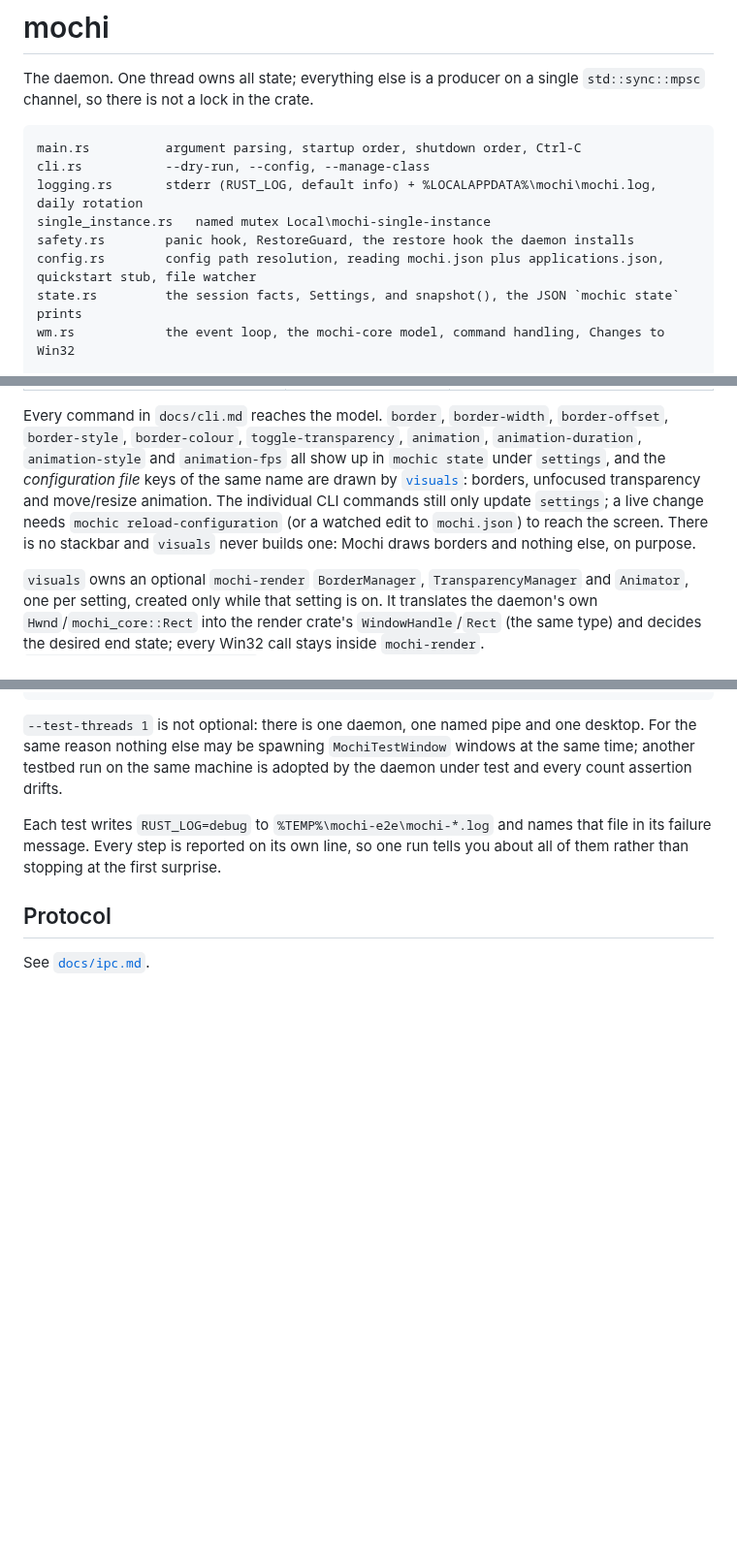
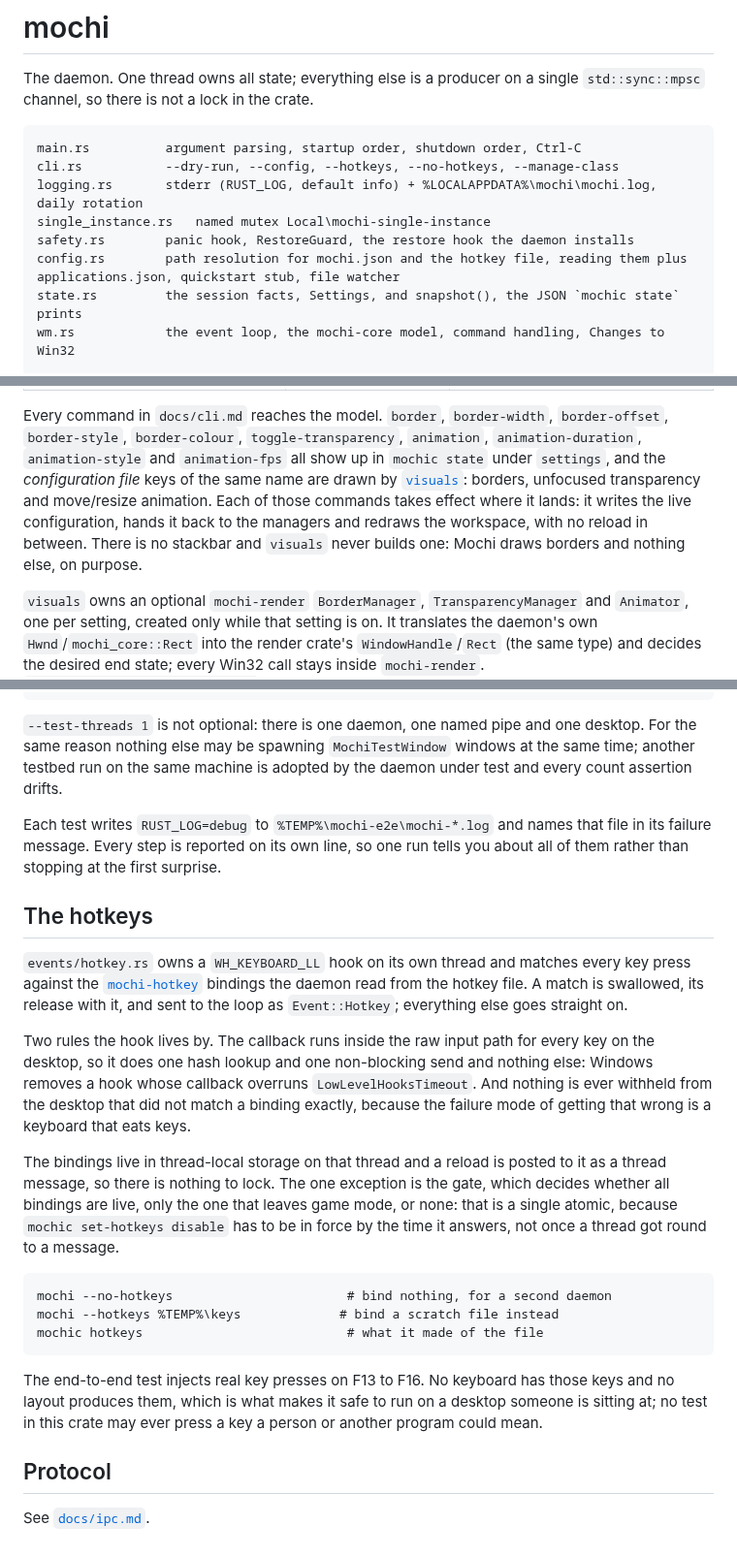
Before and after one commit to dominikkoenitzer/Mochi, a Markdown page: crates/mochi/README.md, 3 parts joined by grey strips. Shown at 97% size. GitHub-like rendering; blank space fills up the shorter version.

Commit message:
Bring the daemon module map up to date
It still listed the visual commands as needing a reload to reach the
screen, which stopped being true when they started applying where they
land, and it had no hotkeys in it at all.

````diff
--- a/crates/mochi/README.md
+++ b/crates/mochi/README.md
@@ -5,11 +5,11 @@ The daemon. One thread owns all state; everything else is a producer on a single
 
 ```
 main.rs          argument parsing, startup order, shutdown order, Ctrl-C
-cli.rs           --dry-run, --config, --manage-class
+cli.rs           --dry-run, --config, --hotkeys, --no-hotkeys, --manage-class
 logging.rs       stderr (RUST_LOG, default info) + %LOCALAPPDATA%\mochi\mochi.log, daily rotation
 single_instance.rs   named mutex Local\mochi-single-instance
 safety.rs        panic hook, RestoreGuard, the restore hook the daemon installs
-config.rs        config path resolution, reading mochi.json plus applications.json, quickstart stub, file watcher
+config.rs        path resolution for mochi.json and the hotkey file, reading them plus applications.json, quickstart stub, file watcher
 state.rs         the session facts, Settings, and snapshot(), the JSON `mochic state` prints
 wm.rs            the event loop, the mochi-core model, command handling, Changes to Win32
 
@@ -90,9 +91,9 @@ Every command in `docs/cli.md` reaches the model. `border`, `border-width`,
 `animation`, `animation-duration`, `animation-style` and `animation-fps` all
 show up in `mochic state` under `settings`, and the *configuration file* keys
 of the same name are drawn by [`visuals`](src/visuals.rs): borders, unfocused
-transparency and move/resize animation. The individual CLI commands still only
-update `settings`; a live change needs `mochic reload-configuration` (or a
-watched edit to `mochi.json`) to reach the screen. There is no stackbar and
+transparency and move/resize animation. Each of those commands takes effect
+where it lands: it writes the live configuration, hands it back to the managers
+and redraws the workspace, with no reload in between. There is no stackbar and
 `visuals` never builds one: Mochi draws borders and nothing else, on purpose.
 
 `visuals` owns an optional `mochi-render` `BorderManager`, `TransparencyManager`
@@ -159,6 +160,37 @@ Each test writes `RUST_LOG=debug` to `%TEMP%\mochi-e2e\mochi-*.log` and names
 that file in its failure message. Every step is reported on its own line, so one
 run tells you about all of them rather than stopping at the first surprise.
 
+## The hotkeys
+
+`events/hotkey.rs` owns a `WH_KEYBOARD_LL` hook on its own thread and matches
+every key press against the [`mochi-hotkey`](../mochi-hotkey) bindings the
+daemon read from the hotkey file. A match is swallowed, its release with it, and
+sent to the loop as `Event::Hotkey`; everything else goes straight on.
+
+Two rules the hook lives by. The callback runs inside the raw input path for
+every key on the desktop, so it does one hash lookup and one non-blocking send
+and nothing else: Windows removes a hook whose callback overruns
+`LowLevelHooksTimeout`. And nothing is ever withheld from the desktop that did
+not match a binding exactly, because the failure mode of getting that wrong is a
+keyboard that eats keys.
+
+The bindings live in thread-local storage on that thread and a reload is posted
+to it as a thread message, so there is nothing to lock. The one exception is the
+gate, which decides whether all bindings are live, only the one that leaves game
+mode, or none: that is a single atomic, because `mochic set-hotkeys disable` has
+to be in force by the time it answers, not once a thread got round to a message.
+
+```
+mochi --no-hotkeys                       # bind nothing, for a second daemon
+mochi --hotkeys %TEMP%\keys             # bind a scratch file instead
+mochic hotkeys                           # what it made of the file
+```
+
+The end-to-end test injects real key presses on F13 to F16. No keyboard has
+those keys and no layout produces them, which is what makes it safe to run on a
+desktop someone is sitting at; no test in this crate may ever press a key a
+person or another program could mean.
+
 ## Protocol
 
 See [`docs/ipc.md`](../../docs/ipc.md).
````
Also changed, not shown: other parts of crates/mochi/README.md (+1 -0 lines).
